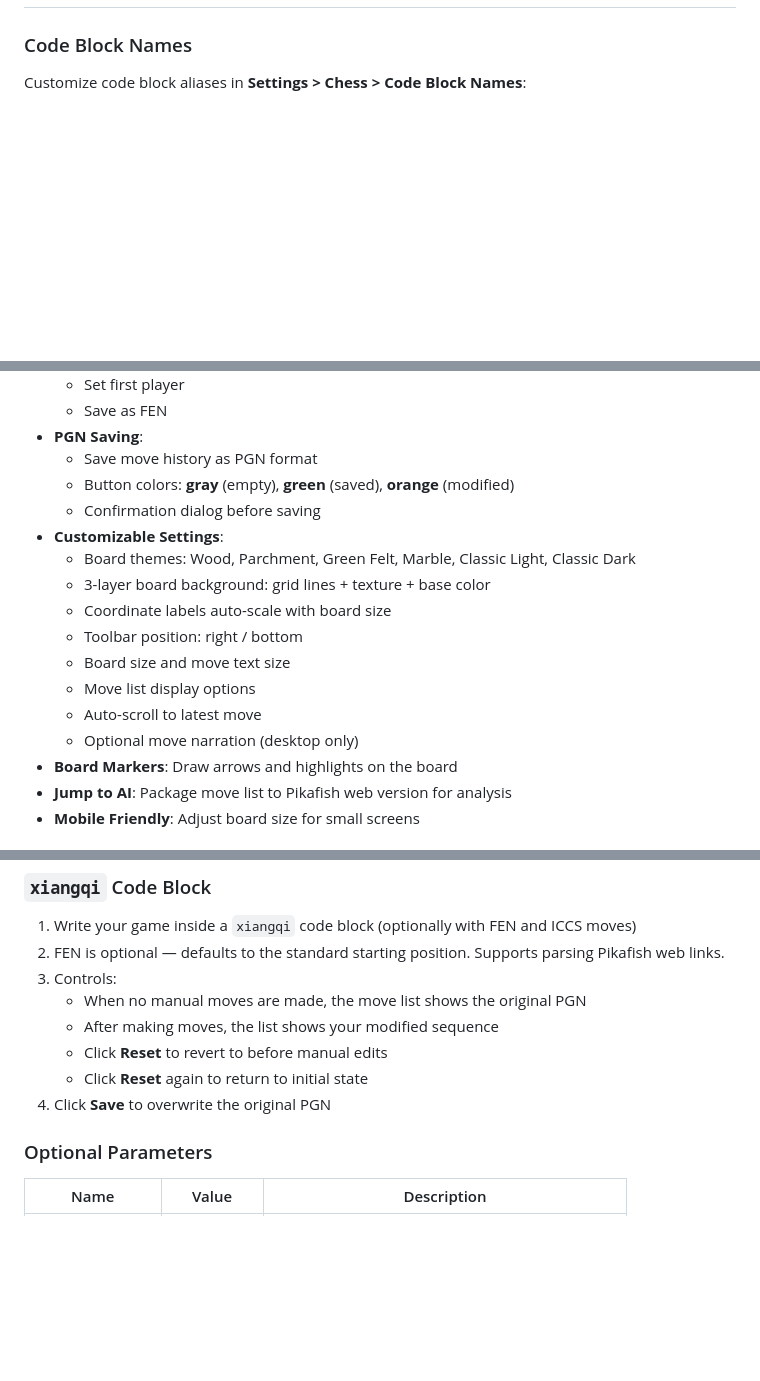
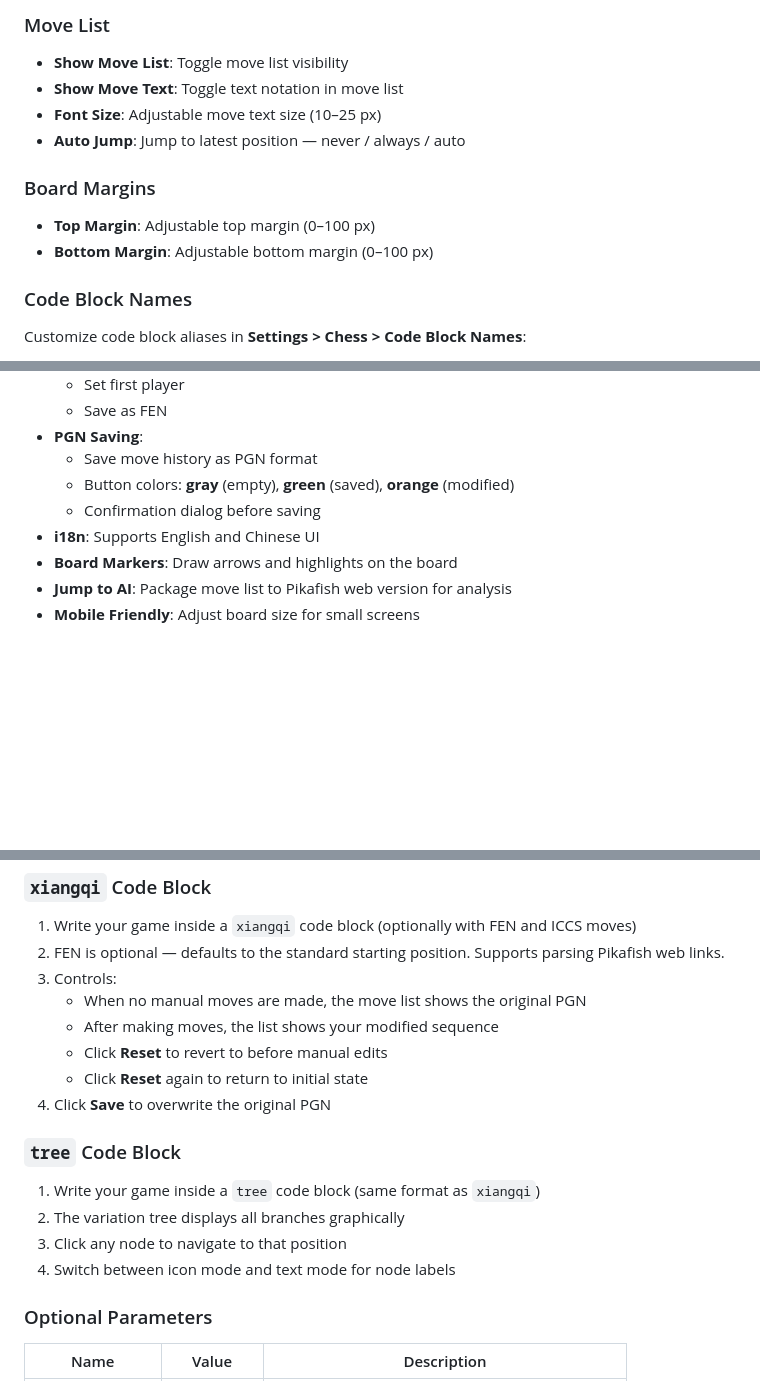
Before and after one commit to west-shell/obsidian-xiangqi, a Markdown page: README.md, 3 parts joined by grey strips. GitHub-like rendering; blank space fills up the shorter version.

```diff
--- a/README.md
+++ b/README.md
@@ -77,3 +107,14 @@ All code block names are customizable
+### Move List
+
+- **Show Move List**: Toggle move list visibility
+- **Show Move Text**: Toggle text notation in move list
+- **Font Size**: Adjustable move text size (10–25 px)
+- **Auto Jump**: Jump to latest position — never / always / auto
+
+### Board Margins
+
+- **Top Margin**: Adjustable top margin (0–100 px)
+- **Bottom Margin**: Adjustable bottom margin (0–100 px)
 
 ### Code Block Names
 
@@ -107,15 +148,7 @@ Enable/disable PGN file view and customize file extensions:
   - Save move history as PGN format
   - Button colors: **gray** (empty), **green** (saved), **orange** (modified)
   - Confirmation dialog before saving
-- **Customizable Settings**:
-  - Board themes: Wood, Parchment, Green Felt, Marble, Classic Light, Classic Dark
-  - 3-layer board background: grid lines + texture + base color
-  - Coordinate labels auto-scale with board size
-  - Toolbar position: right / bottom
-  - Board size and move text size
-  - Move list display options
-  - Auto-scroll to latest move
-  - Optional move narration (desktop only)
+- **i18n**: Supports English and Chinese UI
 - **Board Markers**: Draw arrows and highlights on the board
 - **Jump to AI**: Package move list to Pikafish web version for analysis
 - **Mobile Friendly**: Adjust board size for small screens
@@ -139,6 +172,13 @@ Enable/disable PGN file view and customize file extensions:
    - Click **Reset** to revert to before manual edits
    - Click **Reset** again to return to initial state
 4. Click **Save** to overwrite the original PGN
+
+### `tree` Code Block
+
+1. Write your game inside a `tree` code block (same format as `xiangqi`)
+2. The variation tree displays all branches graphically
+3. Click any node to navigate to that position
+4. Switch between icon mode and text mode for node labels
 
 ### Optional Parameters
 
```
Also changed, not shown: other parts of README.md (+39 -6 lines), CLAUDE.md (deleted, +0 -82 lines), README.zh.md (+58 -15 lines), IMAGE/FEN.png (renamed from IMAGE/GenFEN.png), IMAGE/List.png (renamed from IMAGE/list.png), IMAGE/PGN.png (added), IMAGE/PGN文件.png (deleted), IMAGE/Tree.png (added), 1 other file.
